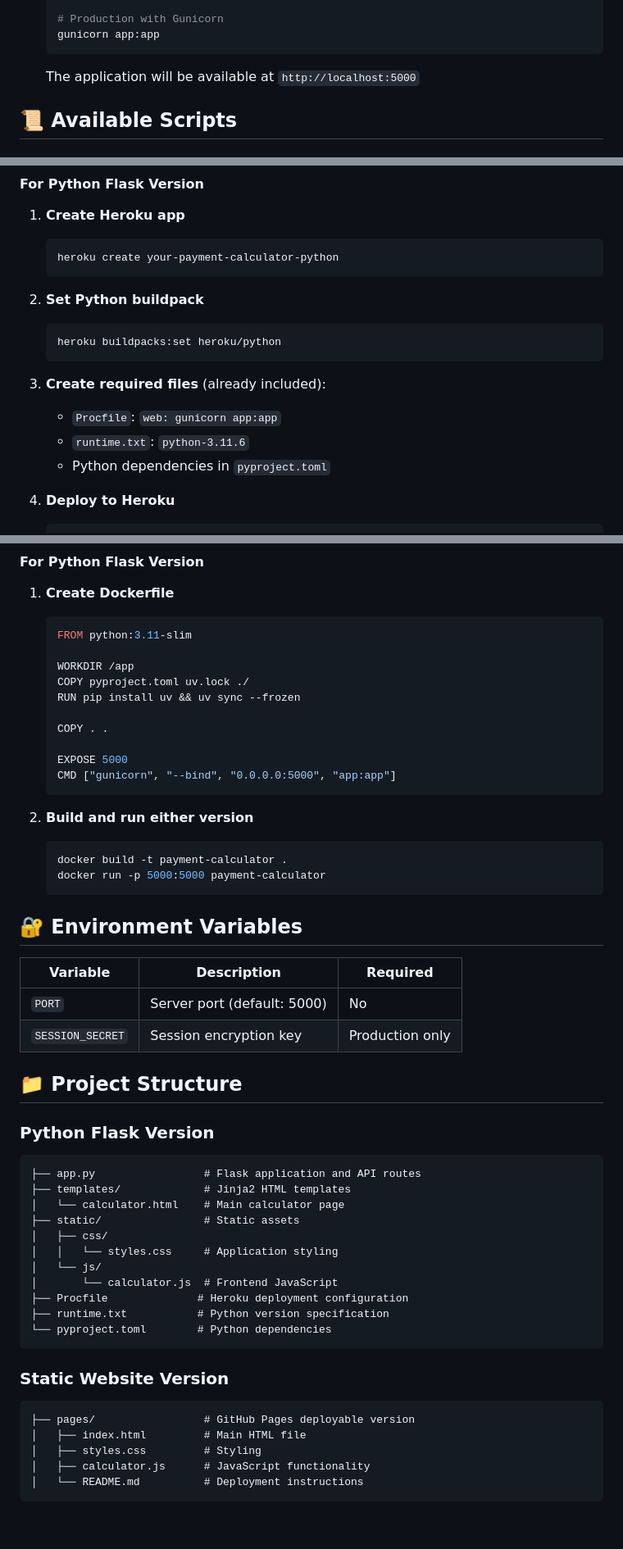
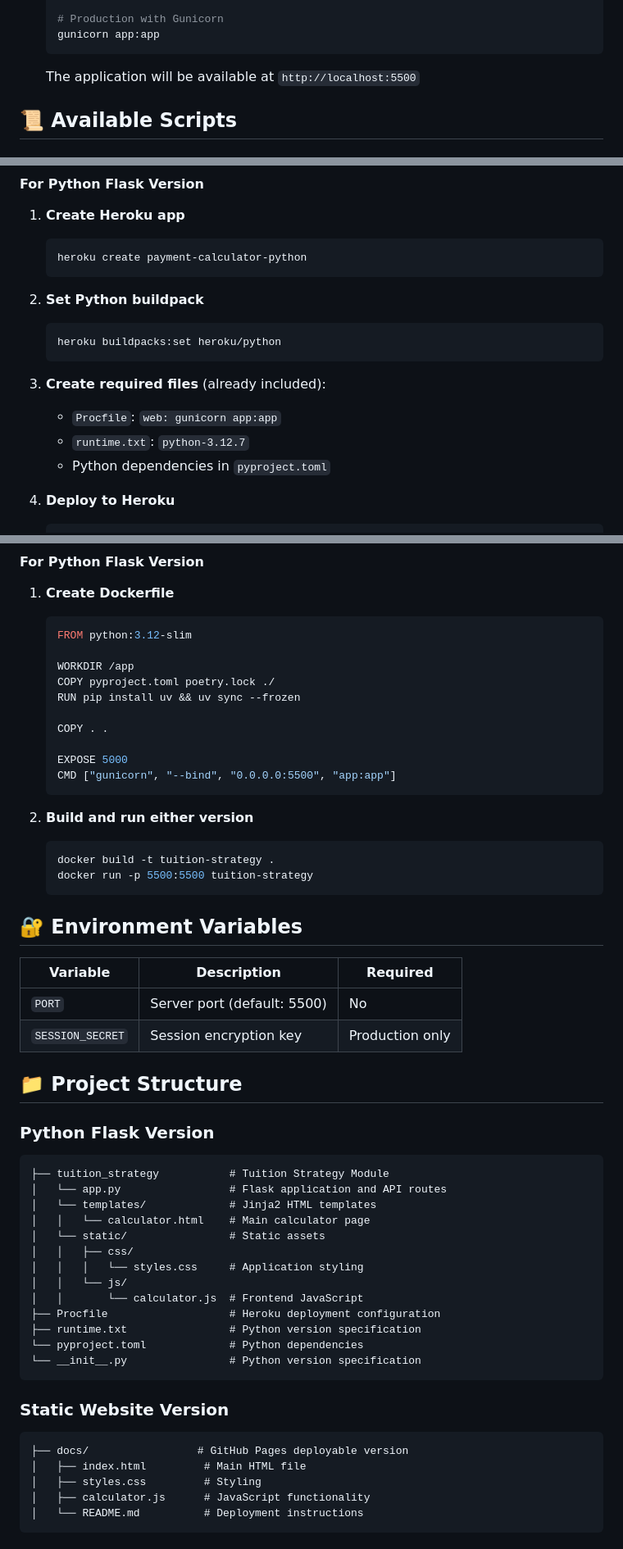
Before and after one commit to nsanka/tuition-strategy, a Markdown page: README.md, 3 parts joined by grey strips. Shown: that part at 82% size. Drawn GitHub-style; blank space fills up the shorter version.

````diff
--- a/README.md
+++ b/README.md
@@ -73,7 +73,7 @@ Available in multiple implementations:
    gunicorn app:app
    ```
 
-   The application will be available at `http://localhost:5000`
+   The application will be available at `http://localhost:5500`
 
 ## 📜 Available Scripts
 
@@ -91,7 +91,7 @@ Available in multiple implementations:
 
 1. **Create Heroku app**
    ```bash
-   heroku create your-payment-calculator-python
+   heroku create payment-calculator-python
    ```
 
 2. **Set Python buildpack**
@@ -101,7 +101,7 @@ Available in multiple implementations:
 
 3. **Create required files** (already included):
    - `Procfile`: `web: gunicorn app:app`
-   - `runtime.txt`: `python-3.11.6`
+   - `runtime.txt`: `python-3.12.7`
    - Python dependencies in `pyproject.toml`
 
 4. **Deploy to Heroku**
@@ -121,51 +121,53 @@ Available in multiple implementations:
 #### For Python Flask Version
 1. **Create Dockerfile**
    ```dockerfile
-   FROM python:3.11-slim
+   FROM python:3.12-slim
 
    WORKDIR /app
-   COPY pyproject.toml uv.lock ./
+   COPY pyproject.toml poetry.lock ./
    RUN pip install uv && uv sync --frozen
 
    COPY . .
 
    EXPOSE 5000
-   CMD ["gunicorn", "--bind", "0.0.0.0:5000", "app:app"]
+   CMD ["gunicorn", "--bind", "0.0.0.0:5500", "app:app"]
    ```
 
 2. **Build and run either version**
    ```bash
-   docker build -t payment-calculator .
-   docker run -p 5000:5000 payment-calculator
+   docker build -t tuition-strategy .
+   docker run -p 5500:5500 tuition-strategy
    ```
 
 ## 🔐 Environment Variables
 
 | Variable | Description | Required |
 |----------|-------------|----------|
-| `PORT` | Server port (default: 5000) | No |
+| `PORT` | Server port (default: 5500) | No |
 | `SESSION_SECRET` | Session encryption key | Production only |
 
 ## 📁 Project Structure
 
 ### Python Flask Version
 ```
-├── app.py                 # Flask application and API routes
-├── templates/             # Jinja2 HTML templates
-│   └── calculator.html    # Main calculator page
-├── static/                # Static assets
-│   ├── css/
-│   │   └── styles.css     # Application styling
-│   └── js/
-│       └── calculator.js  # Frontend JavaScript
-├── Procfile              # Heroku deployment configuration
-├── runtime.txt           # Python version specification
-└── pyproject.toml        # Python dependencies
+├── tuition_strategy           # Tuition Strategy Module
+│   └── app.py                 # Flask application and API routes
+│   └── templates/             # Jinja2 HTML templates
+│   │   └── calculator.html    # Main calculator page
+│   └── static/                # Static assets
+│   │   ├── css/
+│   │   │   └── styles.css     # Application styling
+│   │   └── js/
+│   │       └── calculator.js  # Frontend JavaScript
+├── Procfile                   # Heroku deployment configuration
+├── runtime.txt                # Python version specification
+└── pyproject.toml             # Python dependencies
+└── __init__.py                # Python version specification
 ```
 
 ### Static Website Version
 ```
-├── pages/                 # GitHub Pages deployable version
+├── docs/                 # GitHub Pages deployable version
 │   ├── index.html         # Main HTML file
 │   ├── styles.css         # Styling
 │   ├── calculator.js      # JavaScript functionality
````
